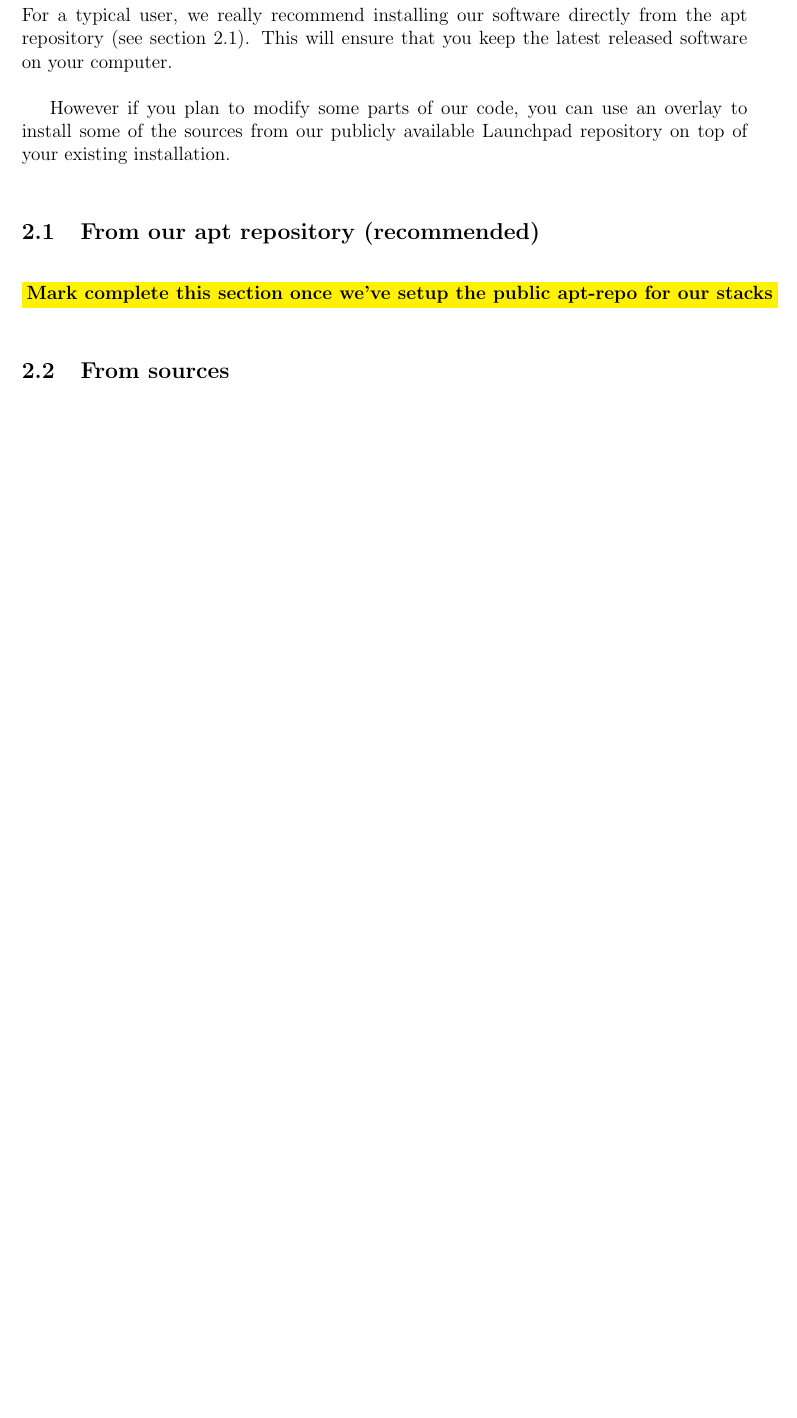
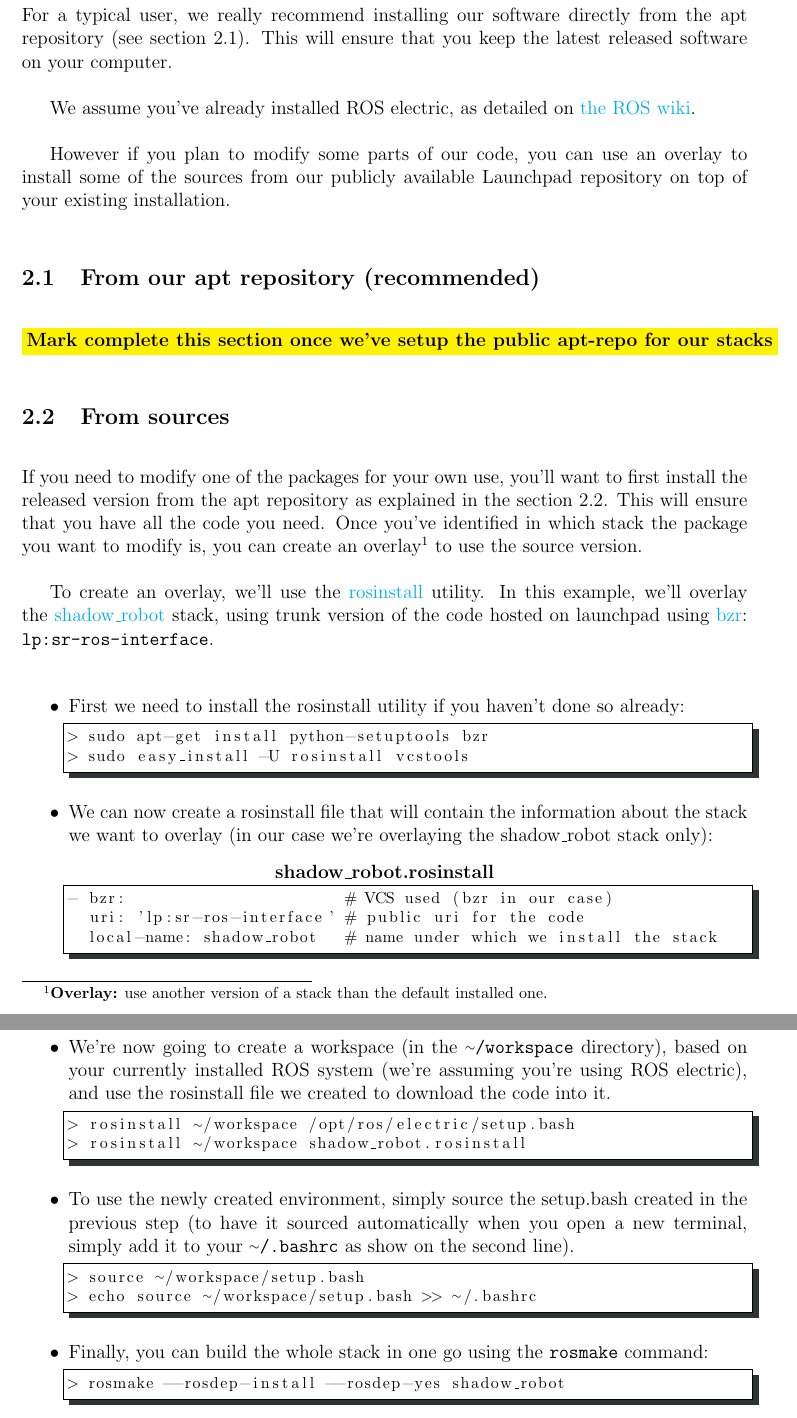
Before and after one commit to shadow-robot/sr-ethercat-user-manual, a LaTeX document (etherCAT_Hand_User_Manual.tex): part of page 4 of 9 before the commit and two parts of pages 4 and 5 of 10 after it, the two joined at a grey line, cut so that both start at the same text, the shorter picture padded with empty space. Compiled offline with pdfLaTeX.

Commit message:
added install text (apt-get instructions missing, Mark to add them later) + small intro

```diff
--- a/etherCAT_Hand_User_Manual.tex
+++ b/etherCAT_Hand_User_Manual.tex
@@ -6,7 +6,7 @@
     citecolor=black,
     filecolor=black,
     linkcolor=black,
-    urlcolor=black
+    urlcolor=cyan
 }
 \usepackage[text={16cm,24cm}]{geometry}
 \usepackage{pgffor}
@@ -42,6 +57,8 @@
 \section{Installing our Software}
 \label{sec:install}
 \par For a typical user, we really recommend installing our software directly from the apt repository (see section \ref{sec:install_apt}). This will ensure that you keep the latest released software on your computer.
+
+\par We assume you've already installed ROS electric, as detailed on \href{http://www.ros.org/wiki/electric/Installation/Ubuntu}{the ROS wiki}.
 
 \par However if you plan to modify some parts of our code, you can use an overlay to install some of the sources from our publicly available Launchpad repository on top of your existing installation.
 
@@ -52,7 +69,42 @@
 
 \subsection{From sources}
 \label{sec:install_src}
+\par If you need to modify one of the packages for your own use, you'll want to first install the released version from the apt repository as explained in the section \ref{sec:install_src}. This will ensure that you have all the code you need. Once you've identified in which stack the package you want to modify is, you can create an overlay\footnote{\textbf{Overlay:} use another version of a stack than the default installed one.} to use the source version.
 
+\par To create an overlay, we'll use the \href{http://ros.org/wiki/rosinstall}{rosinstall} utility. In this example, we'll overlay the \href{http://launchpad.net/sr-ros-interface}{shadow\_robot} stack, using trunk version of the code hosted on launchpad using \href{http://bazaar.canonical.com}{bzr}: \texttt{lp:sr-ros-interface}.
+
+\begin{itemize}
+\item First we need to install the rosinstall utility if you haven't done so already:
+  \begin{lstlisting}[language=Bash]
+> sudo apt-get install python-setuptools bzr
+> sudo easy_install -U rosinstall vcstools
+  \end{lstlisting}
+
+\item We can now create a rosinstall file that will contain the information about the stack we want to overlay (in our case we're overlaying the shadow\_robot stack only):
+  \begin{lstlisting}[title={\textbf{shadow\_robot.rosinstall}}][language=Python]
+- bzr:                       # VCS used (bzr in our case)
+  uri: 'lp:sr-ros-interface' # public uri for the code
+  local-name: shadow_robot   # name under which we install the stack
+  \end{lstlisting}
+
+\item We're now going to create a workspace (in the \texttt{\linuxtilde/workspace} directory), based on your currently installed ROS system (we're assuming you're using ROS electric), and use the rosinstall file we created to download the code into it.
+  \begin{lstlisting}[escapeinside=''][language=Bash]
+> rosinstall '\linuxtilde'/workspace /opt/ros/electric/setup.bash
+> rosinstall '\linuxtilde'/workspace shadow_robot.rosinstall
+  \end{lstlisting}
+
+\item To use the newly created environment, simply source the setup.bash created in the previous step (to have it sourced automatically when you open a new terminal, simply add it to your \texttt{\linuxtilde/.bashrc} as show on the second line).
+  \begin{lstlisting}[escapeinside=''][language=Bash]
+> source '\linuxtilde'/workspace/setup.bash
+> echo source '\linuxtilde'/workspace/setup.bash >> '\linuxtilde'/.bashrc
+  \end{lstlisting}
+
+\item Finally, you can build the whole stack in one go using the \texttt{rosmake} command:
+  \begin{lstlisting}[escapeinside=''][language=Bash]
+> rosmake --rosdep-install --rosdep-yes shadow_robot
+  \end{lstlisting}
+
+\end{itemize}
 \newpage
 
 \section{Running our code}
```
Also changed, not shown: etherCAT_Hand_User_Manual.tex (17 more changed lines).
